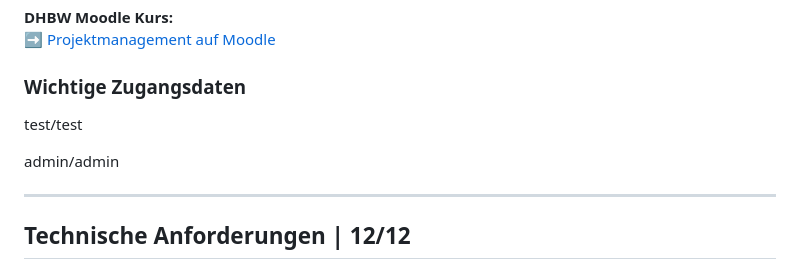
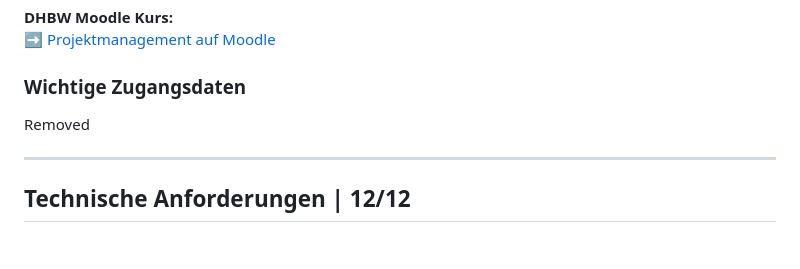
Before and after one commit to malu254/Eifrige-Otter-PM, a Markdown page: README.md, the part around the change. GitHub-like rendering; blank space fills up the shorter version.

Commit message:
README.md aktualisieren

```diff
--- a/README.md
+++ b/README.md
@@ -23,9 +23,7 @@
 ➡️ [Projektmanagement auf Moodle](https://elearning.dhbw-stuttgart.de/moodle/course/view.php?id=21296)
 
 ### Wichtige Zugangsdaten
-test/test
-
-admin/admin
+Removed
 
 ---
 
```
